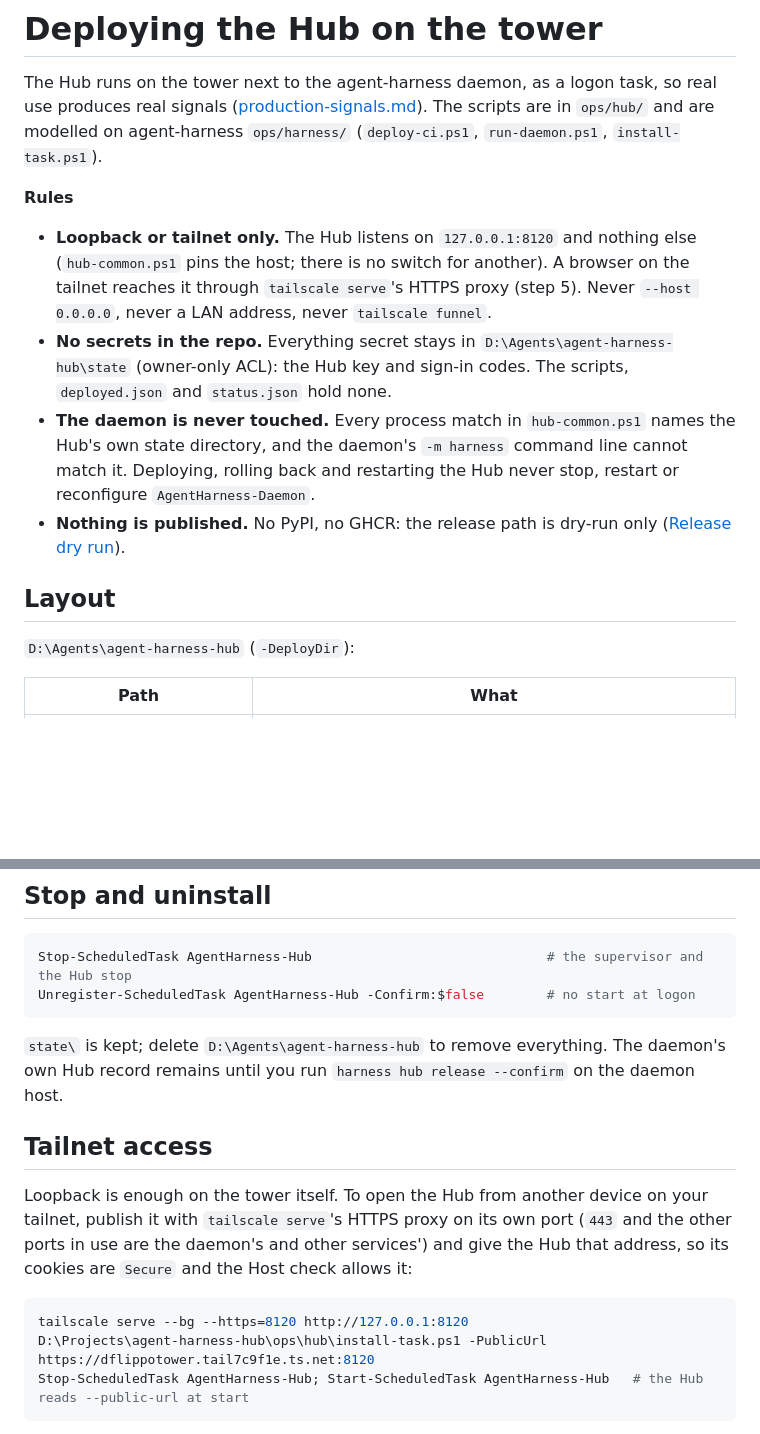
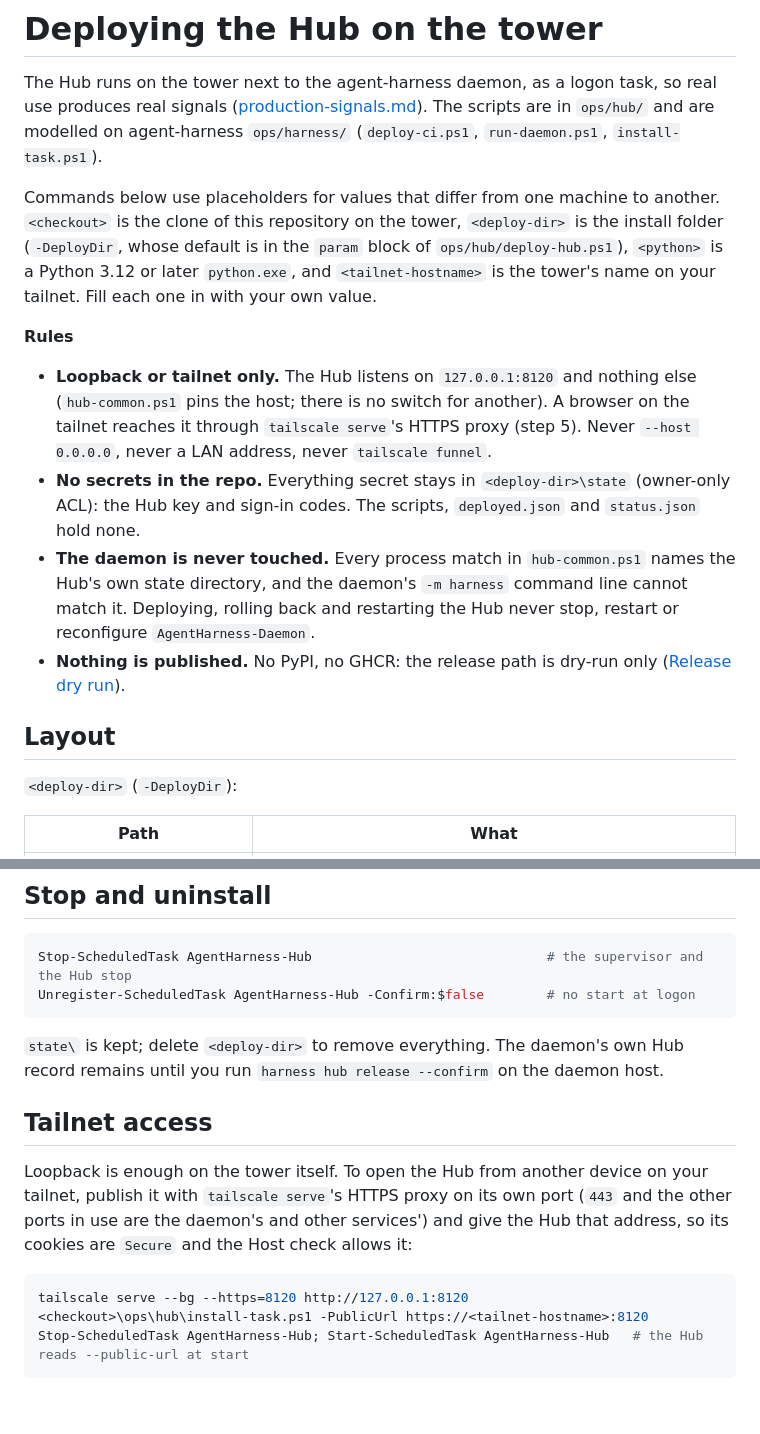
Before and after one commit to dflippojr/agent-harness-hub, a Markdown page: docs/deployment.md, 2 parts joined by grey strips. Drawn GitHub-style; blank space fills up the shorter version.

````diff
--- a/docs/deployment.md
+++ b/docs/deployment.md
@@ -4,12 +4,17 @@ The Hub runs on the tower next to the agent-harness daemon, as a logon task, so
 ([production-signals.md](production-signals.md)). The scripts are in `ops/hub/` and are modelled on agent-harness
 `ops/harness/` (`deploy-ci.ps1`, `run-daemon.ps1`, `install-task.ps1`).
 
+Commands below use placeholders for values that differ from one machine to another. `<checkout>` is the clone of this
+repository on the tower, `<deploy-dir>` is the install folder (`-DeployDir`, whose default is in the `param` block of
+`ops/hub/deploy-hub.ps1`), `<python>` is a Python 3.12 or later `python.exe`, and `<tailnet-hostname>` is the tower's
+name on your tailnet. Fill each one in with your own value.
+
 **Rules**
 
 - **Loopback or tailnet only.** The Hub listens on `127.0.0.1:8120` and nothing else (`hub-common.ps1` pins the host;
   there is no switch for another). A browser on the tailnet reaches it through `tailscale serve`'s HTTPS proxy (step
   5). Never `--host 0.0.0.0`, never a LAN address, never `tailscale funnel`.
-- **No secrets in the repo.** Everything secret stays in `D:\Agents\agent-harness-hub\state` (owner-only ACL): the Hub
+- **No secrets in the repo.** Everything secret stays in `<deploy-dir>\state` (owner-only ACL): the Hub
   key and sign-in codes. The scripts, `deployed.json` and `status.json` hold none.
 - **The daemon is never touched.** Every process match in `hub-common.ps1` names the Hub's own state directory, and the
   daemon's `-m harness` command line cannot match it. Deploying, rolling back and restarting the Hub never stop,
@@ -18,7 +23,7 @@ The Hub runs on the tower next to the agent-harness daemon, as a logon task, so
 
 ## Layout
 
-`D:\Agents\agent-harness-hub` (`-DeployDir`):
+`<deploy-dir>` (`-DeployDir`):
 
 | Path | What |
 | --- | --- |
@@ -118,7 +123,7 @@ Stop-ScheduledTask AgentHarness-Hub                              # the superviso
 Unregister-ScheduledTask AgentHarness-Hub -Confirm:$false        # no start at logon
 ```
 
-`state\` is kept; delete `D:\Agents\agent-harness-hub` to remove everything. The daemon's own Hub record remains until
+`state\` is kept; delete `<deploy-dir>` to remove everything. The daemon's own Hub record remains until
 you run `harness hub release --confirm` on the daemon host.
 
 ## Tailnet access
@@ -129,7 +134,7 @@ and give the Hub that address, so its cookies are `Secure` and the Host check al
 
 ```powershell
 tailscale serve --bg --https=8120 http://127.0.0.1:8120
-D:\Projects\agent-harness-hub\ops\hub\install-task.ps1 -PublicUrl https://dflippotower.tail7c9f1e.ts.net:8120
+<checkout>\ops\hub\install-task.ps1 -PublicUrl https://<tailnet-hostname>:8120
 Stop-ScheduledTask AgentHarness-Hub; Start-ScheduledTask AgentHarness-Hub   # the Hub reads --public-url at start
 ```
 
````
Also changed, not shown: other parts of docs/deployment.md (+11 -11 lines).
